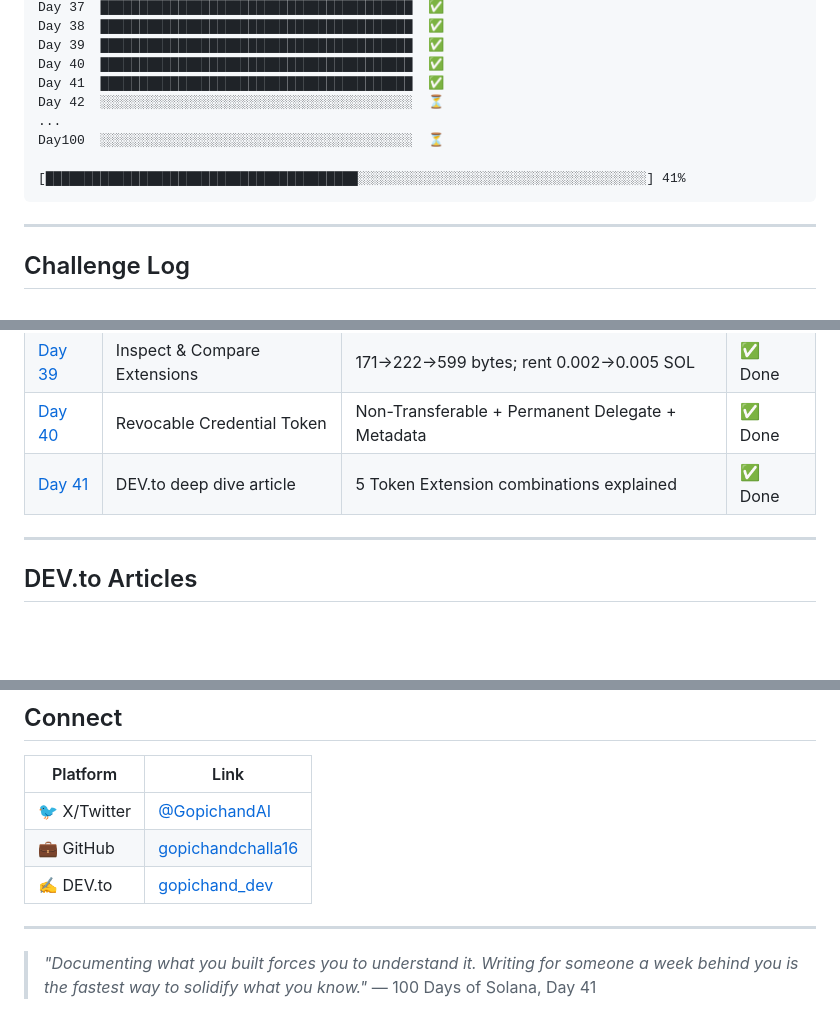
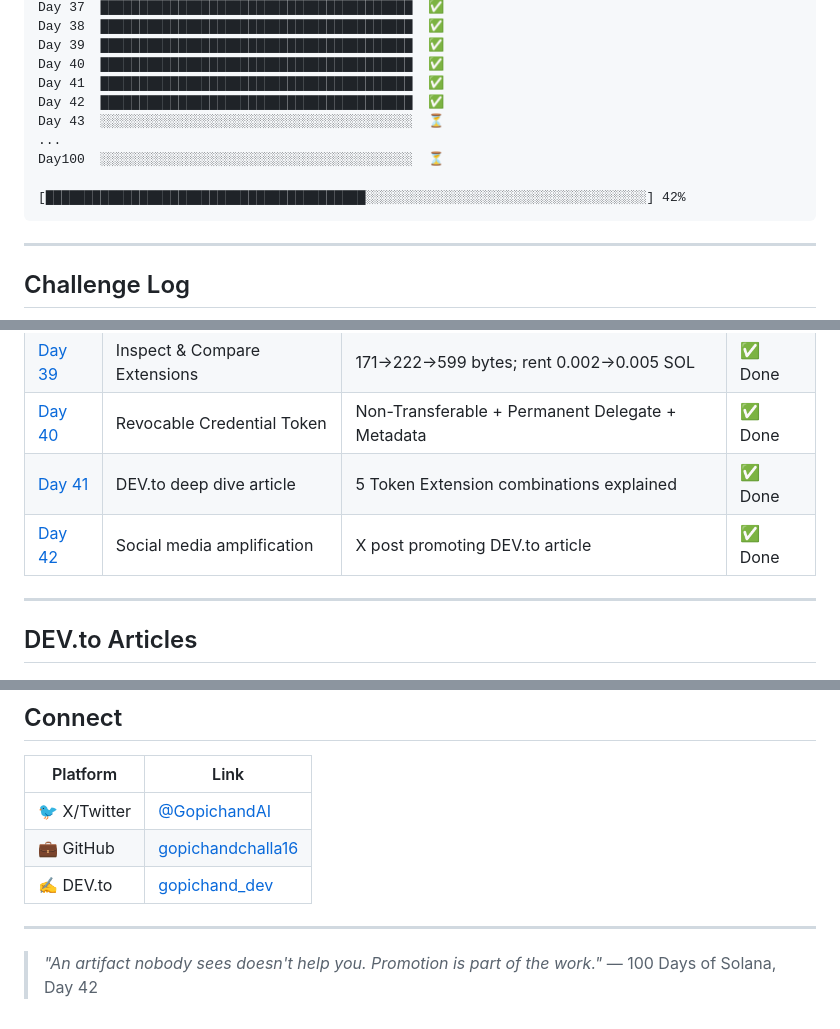
Before and after one commit to gopichandchalla16/100-days-of-solana, a Markdown page: README.md, 3 parts joined by grey strips. Rendered like a GitHub page; blank space fills up the shorter version.

Commit message:
Day 42: Amplify — Social media promotion of token extensions deep dive

````diff
--- a/README.md
+++ b/README.md
@@ -55,11 +55,12 @@ Day 38  ████████████████████████
 Day 39  ████████████████████████████████████████  ✅
 Day 40  ████████████████████████████████████████  ✅
 Day 41  ████████████████████████████████████████  ✅
-Day 42  ░░░░░░░░░░░░░░░░░░░░░░░░░░░░░░░░░░░░░░░░  ⏳
+Day 42  ████████████████████████████████████████  ✅
+Day 43  ░░░░░░░░░░░░░░░░░░░░░░░░░░░░░░░░░░░░░░░░  ⏳
 ...
 Day100  ░░░░░░░░░░░░░░░░░░░░░░░░░░░░░░░░░░░░░░░░  ⏳
 
-[████████████████████████████████████████░░░░░░░░░░░░░░░░░░░░░░░░░░░░░░░░░░░░░] 41%
+[█████████████████████████████████████████░░░░░░░░░░░░░░░░░░░░░░░░░░░░░░░░░░░░] 42%
 ```
 
 ---
@@ -79,6 +80,7 @@ Wallets, blockchain reading, transactions, accounts, token fundamentals.
 | [Day 39](./day-39/) | Inspect & Compare Extensions | 171→222→599 bytes; rent 0.002→0.005 SOL | ✅ Done |
 | [Day 40](./day-40/) | Revocable Credential Token | Non-Transferable + Permanent Delegate + Metadata | ✅ Done |
 | [Day 41](./day-41/) | DEV.to deep dive article | 5 Token Extension combinations explained | ✅ Done |
+| [Day 42](./day-42/) | Social media amplification | X post promoting DEV.to article | ✅ Done |
 
 ---
 
@@ -107,5 +109,5 @@ Wallets, blockchain reading, transactions, accounts, token fundamentals.
 
 ---
 
-> *"Documenting what you built forces you to understand it. Writing for someone a week behind you is the fastest way to solidify what you know."*
-> — 100 Days of Solana, Day 41
+> *"An artifact nobody sees doesn't help you. Promotion is part of the work."*
+> — 100 Days of Solana, Day 42
````
Also changed, not shown: other parts of README.md (+1 -1 lines), day-42/README.md (added, +63 -0 lines).
